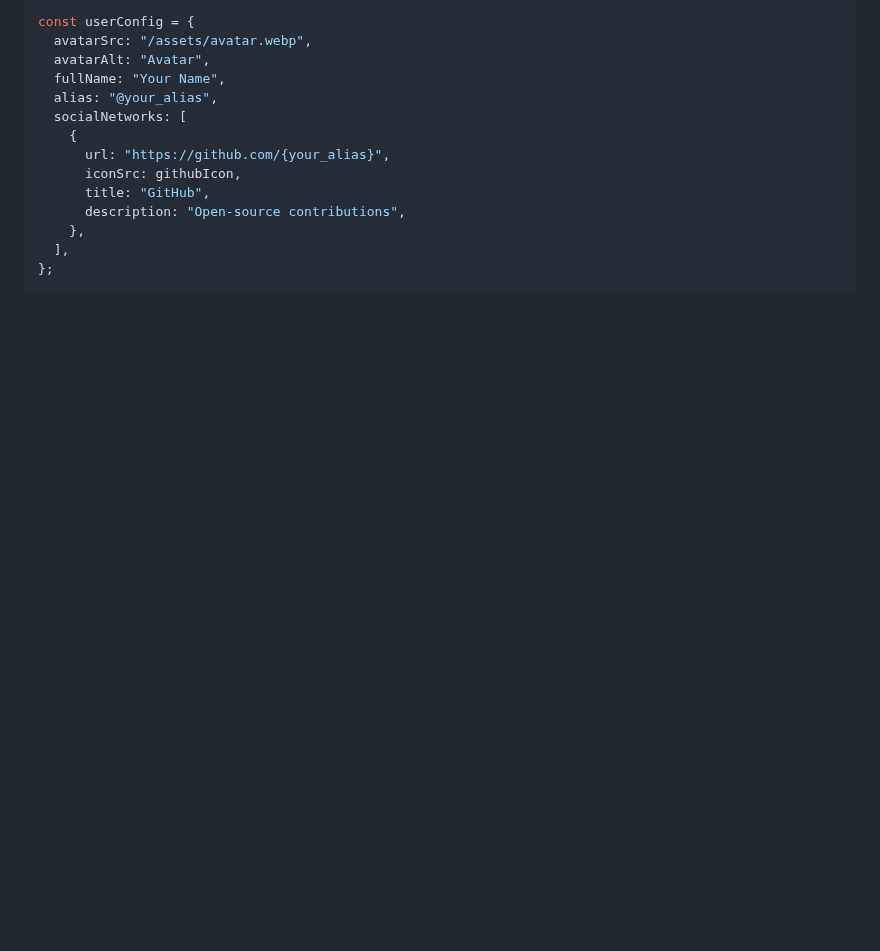
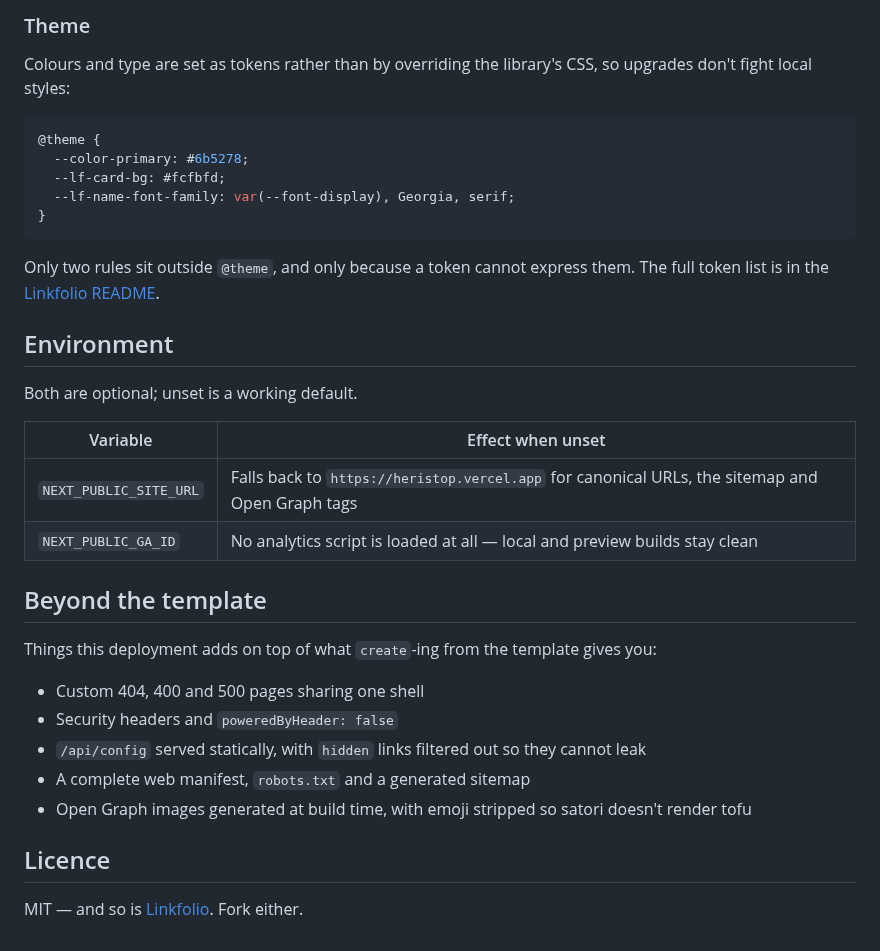
Before and after one commit to heristop/my-linkfolio, a Markdown page: README.md, the part around one of its changes. Rendered like a GitHub page; blank space fills up the shorter version.

````diff
--- a/README.md
+++ b/README.md
@@ -32,17 +57,37 @@ Edit `config/user.config.ts`:
 
-```js
-const userConfig = {
-  avatarSrc: "/assets/avatar.webp",
-  avatarAlt: "Avatar",
-  fullName: "Your Name",
-  alias: "@your_alias",
-  socialNetworks: [
-    {
-      url: "https://github.com/{your_alias}",
-      iconSrc: githubIcon,
-      title: "GitHub",
-      description: "Open-source contributions",
-    },
-  ],
-};
+### Theme
+
+Colours and type are set as tokens rather than by overriding the library's CSS, so upgrades don't fight local styles:
+
+```css
+@theme {
+  --color-primary: #6b5278;
+  --lf-card-bg: #fcfbfd;
+  --lf-name-font-family: var(--font-display), Georgia, serif;
+}
 ```
+
+Only two rules sit outside `@theme`, and only because a token cannot express them. The full token list is in the [Linkfolio README](https://github.com/heristop/linkfolio#theme-tokens).
+
+## Environment
+
+Both are optional; unset is a working default.
+
+| Variable               | Effect when unset                                                                               |
+| ---------------------- | ----------------------------------------------------------------------------------------------- |
+| `NEXT_PUBLIC_SITE_URL` | Falls back to `https://heristop.vercel.app` for canonical URLs, the sitemap and Open Graph tags |
+| `NEXT_PUBLIC_GA_ID`    | No analytics script is loaded at all — local and preview builds stay clean                      |
+
+## Beyond the template
+
+Things this deployment adds on top of what `create`-ing from the template gives you:
+
+- Custom 404, 400 and 500 pages sharing one shell
+- Security headers and `poweredByHeader: false`
+- `/api/config` served statically, with `hidden` links filtered out so they cannot leak
+- A complete web manifest, `robots.txt` and a generated sitemap
+- Open Graph images generated at build time, with emoji stripped so satori doesn't render tofu
+
+## Licence
+
+MIT — and so is [Linkfolio](https://github.com/heristop/linkfolio). Fork either.
````
Also changed, not shown: other parts of README.md (+41 -16 lines), docs/preview-dark.png (added), docs/preview-light.png (added).
